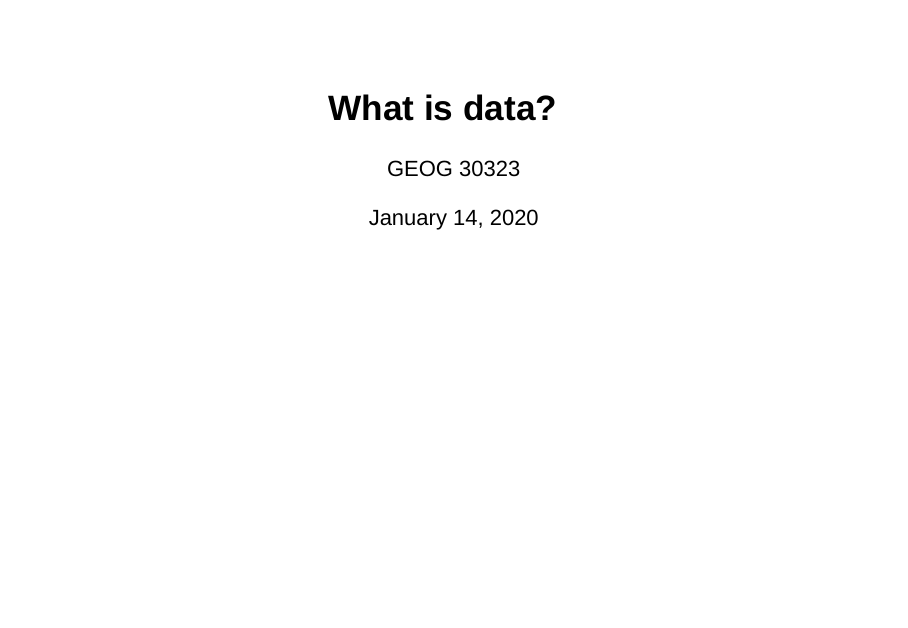
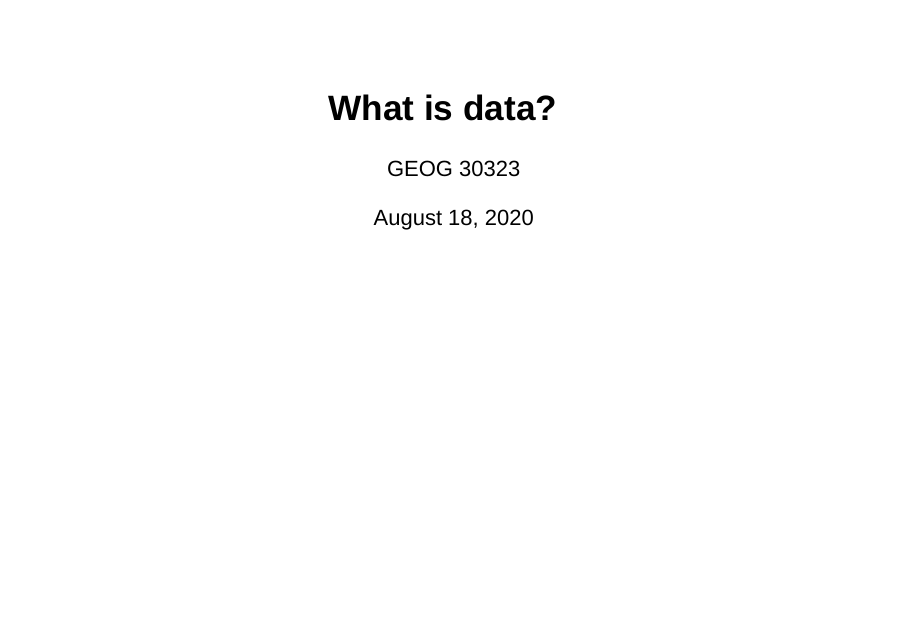
Before and after one commit to walkerke/geog30323, an R Markdown document (slides/what-is-data/index.Rmd): page 1 of 20. Rendered offline with R 4.5, knitr and Pandoc, with nearby package versions; drawn as Slidy slides in place of the format the file asks for.

Commit message:
update date for week 1 slides

```diff
--- a/slides/what-is-data/index.Rmd
+++ b/slides/what-is-data/index.Rmd
@@ -1,7 +1,7 @@
 ---
 title: "What is data?"
 author: GEOG 30323
-date: January 14, 2020
+date: August 18, 2020
 output:
   revealjs::revealjs_presentation:
     theme: "white"
```
